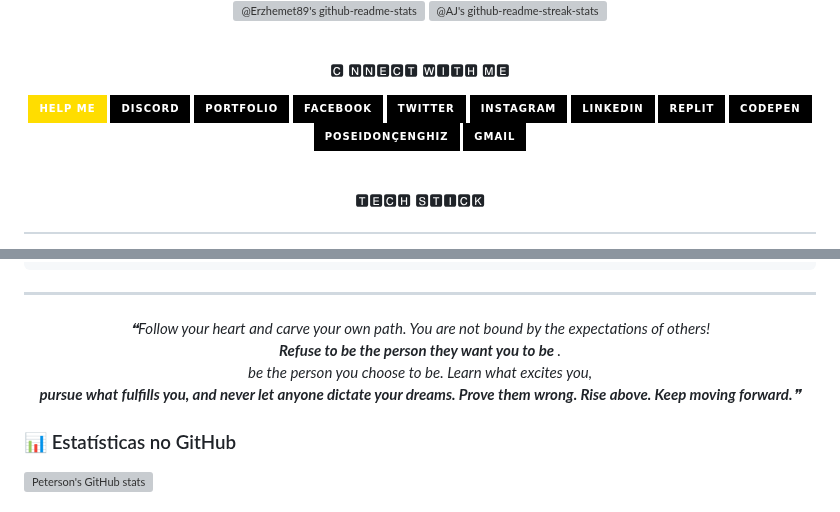
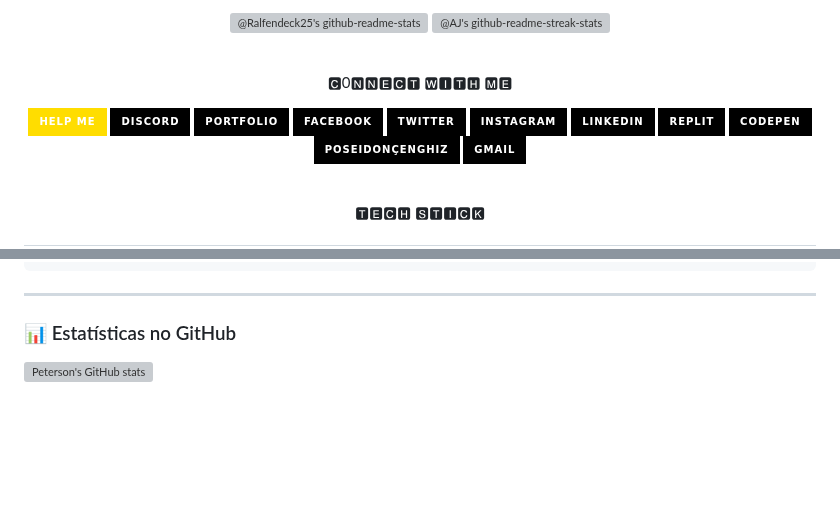
Before and after one commit to Ralfendeck25/Ralfendeck25.github.io, a Markdown page: README.md, 2 parts joined by grey strips. Rendered like a GitHub page; badges without logos; blank space fills up the shorter version; grey boxes are pictures that could not be loaded.

````diff
--- a/README.md
+++ b/README.md
@@ -39,7 +37,9 @@
 <p align="center">
   <a href="https://github.com/Ralfendeck25?tab=repositories">
-    <img src="https://github-readme-stats-one-bice.vercel.app/api?username=Ralfendeck25&theme=transparent&show_icons=true&count_private=true&hide_border=true&role=OWNER,ORGANIZATION_MEMBER,COLLABORATOR" width="45%" alt="@Erzhemet89's github-readme-stats">
+    <img src="https://github-readme-stats-one-bice.vercel.app/api?username=Ralfendeck25&theme=transparent&show_icons=true&count_private=true&hide_border=true&role=OWNER,ORGANIZATION_MEMBER,COLLABORATOR" width="45%" alt="@Ralfendeck25's github-readme-stats">
   </a>
+
+
   <a href="https://github.com/Ralfendeck25?tab=stars">
     <img src="https://github-readme-streak-stats.herokuapp.com?user=oraclebrain&theme=shadow-blue&hide_border=true&date_format=M%20j%5B%2C%20Y%5D" width="45%" alt="@AJ's github-readme-streak-stats">
   </a>
@@ -49,7 +49,7 @@
 
 
 <p align="center">
-  🅲 🅽🅽🅴🅲🆃 🆆🅸🆃🅷 🅼🅴
+  🅲0🅽🅽🅴🅲🆃 🆆🅸🆃🅷 🅼🅴
    </p>
 <p align="center">
 <a href="https://www.buymeacoffee.com/parispeterson89" target="_blank"><img alt="" src="https://img.shields.io/badge/Help%20Me-ffdd00?style=for-the-badge&logo=buy-me-a-coffee&logoColor=black" style="vertical-align:center" /></a>
@@ -183,8 +183,7 @@ while alive:
 ```
 
 <hr />
-<div align="center">
-<i>❝Follow your heart and carve your own path. You are not bound by the expectations of others!<br><b> Refuse to be the person they want you to be </b>.<br>be the person you choose to be. Learn what excites you, <br><b>pursue what fulfills you, and never let anyone dictate your dreams. Prove them wrong. Rise above. Keep moving forward.</b>❞</i></div>
+
 
 
 
````
Also changed, not shown: other parts of README.md (+21 -18 lines).
